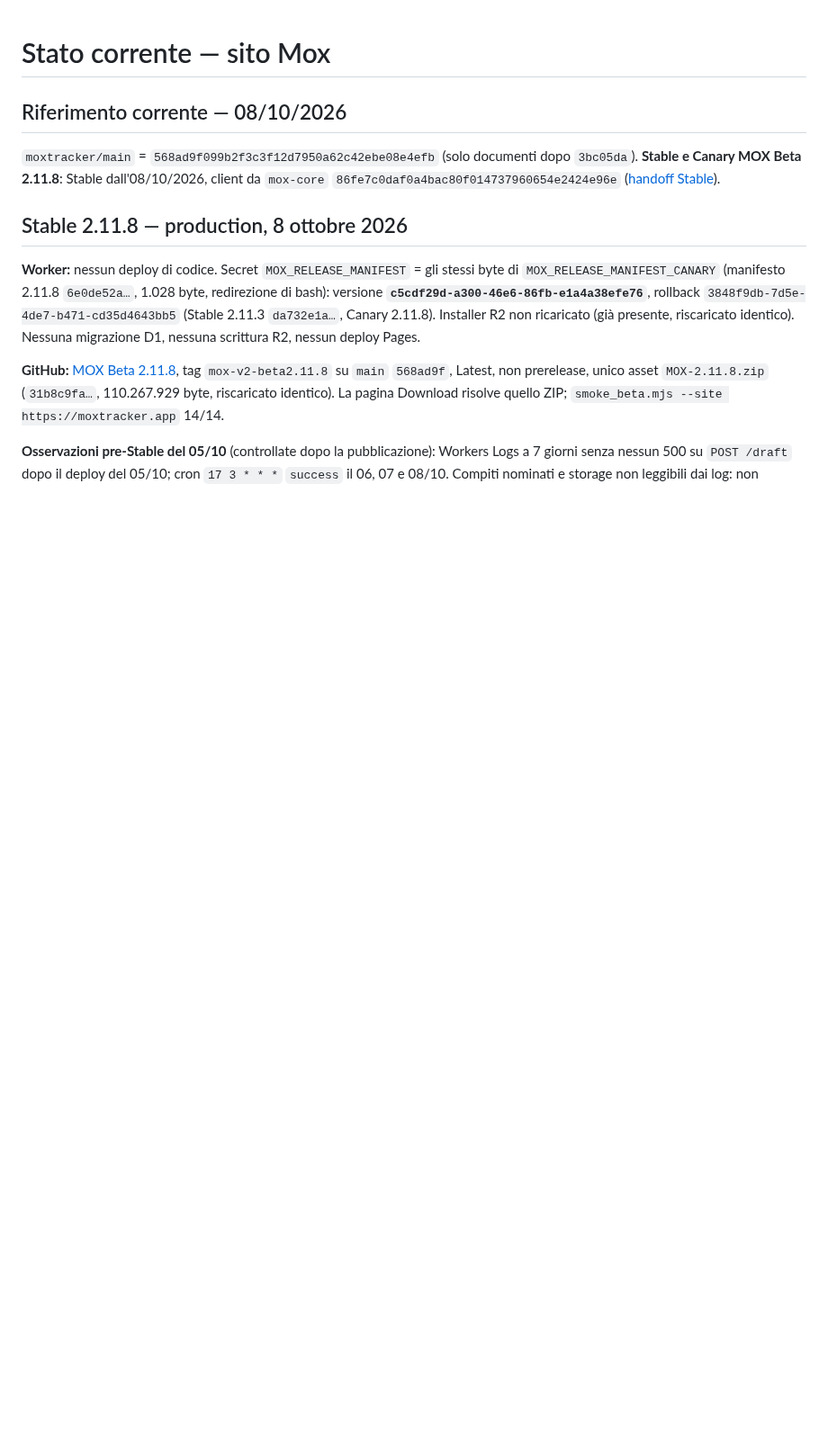
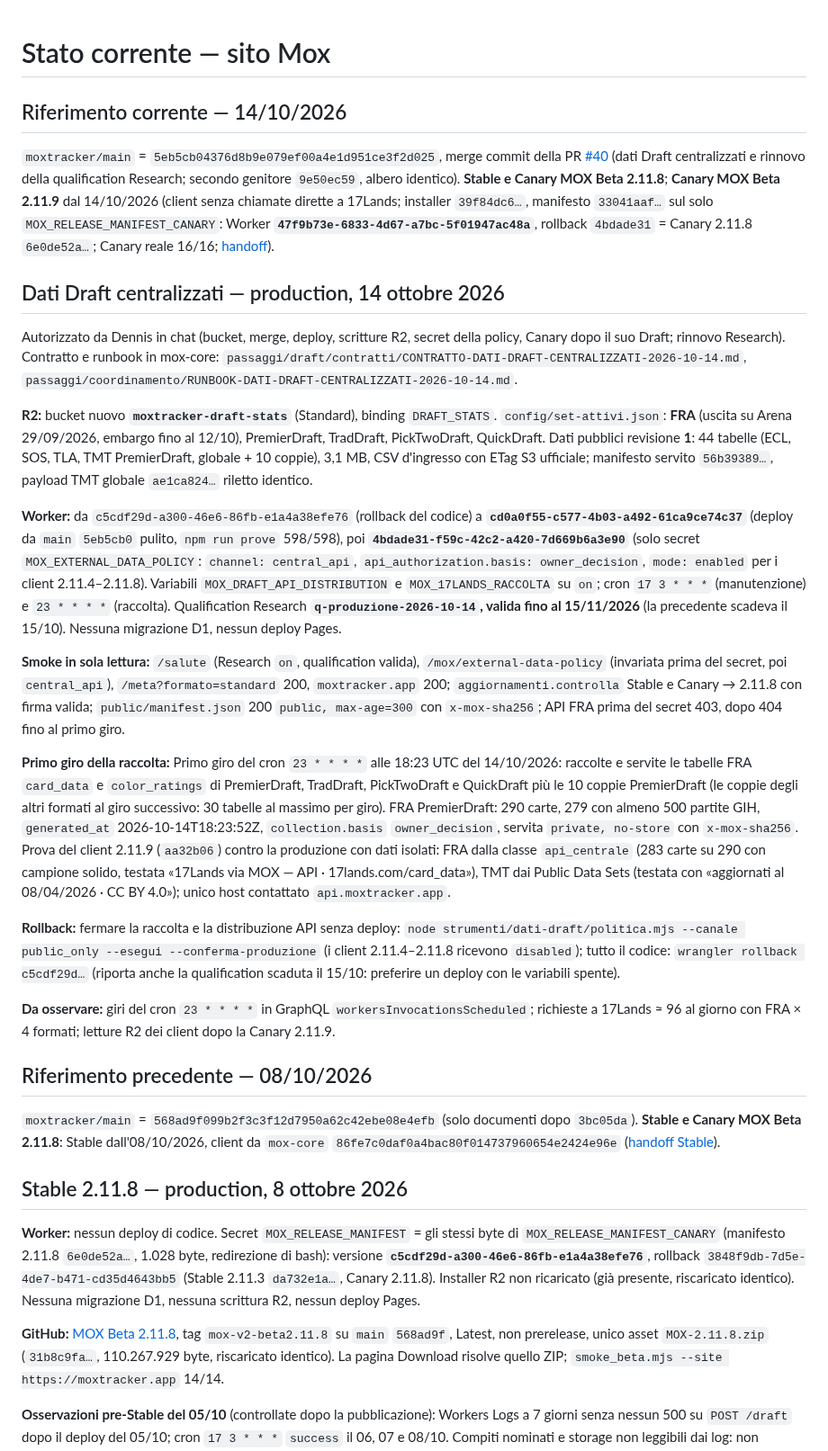
Before and after one commit to Dennis96/moxtracker, a Markdown page: STATO-CORRENTE-SITO.md, the part around the change. Shown at 90% size. Drawn GitHub-style; blank space fills up the shorter version.

Commit message:
Stato del sito: dati Draft centralizzati in produzione, Canary 2.11.9, rinnovo Research
Co-Authored-By: Claude Opus 5.5 <noreply@anthropic.com>

```diff
--- a/STATO-CORRENTE-SITO.md
+++ b/STATO-CORRENTE-SITO.md
@@ -1,6 +1,26 @@
 # Stato corrente — sito Mox
 
-## Riferimento corrente — 08/10/2026
+## Riferimento corrente — 14/10/2026
+
+`moxtracker/main` = `5eb5cb04376d8b9e079ef00a4e1d951ce3f2d025`, merge commit della PR [#40](https://github.com/Dennis96/moxtracker/pull/40) (dati Draft centralizzati e rinnovo della qualification Research; secondo genitore `9e50ec59`, albero identico). **Stable e Canary MOX Beta 2.11.8**; **Canary MOX Beta 2.11.9** dal 14/10/2026 (client senza chiamate dirette a 17Lands; installer `39f84dc6…`, manifesto `33041aaf…` sul solo `MOX_RELEASE_MANIFEST_CANARY`: Worker **`47f9b73e-6833-4d67-a7bc-5f01947ac48a`**, rollback `4bdade31` = Canary 2.11.8 `6e0de52a…`; Canary reale 16/16; [handoff](https://github.com/Dennis96/mox-core/blob/main/passaggi/release/handoff/HANDOFF-CANARY-2.11.9-2026-10-14.md)).
+
+## Dati Draft centralizzati — production, 14 ottobre 2026
+
+Autorizzato da Dennis in chat (bucket, merge, deploy, scritture R2, secret della policy, Canary dopo il suo Draft; rinnovo Research). Contratto e runbook in mox-core: `passaggi/draft/contratti/CONTRATTO-DATI-DRAFT-CENTRALIZZATI-2026-10-14.md`, `passaggi/coordinamento/RUNBOOK-DATI-DRAFT-CENTRALIZZATI-2026-10-14.md`.
+
+**R2:** bucket nuovo **`moxtracker-draft-stats`** (Standard), binding `DRAFT_STATS`. `config/set-attivi.json`: **FRA** (uscita su Arena 29/09/2026, embargo fino al 12/10), PremierDraft, TradDraft, PickTwoDraft, QuickDraft. Dati pubblici revisione **1**: 44 tabelle (ECL, SOS, TLA, TMT PremierDraft, globale + 10 coppie), 3,1 MB, CSV d'ingresso con ETag S3 ufficiale; manifesto servito `56b39389…`, payload TMT globale `ae1ca824…` riletto identico.
+
+**Worker:** da `c5cdf29d-a300-46e6-86fb-e1a4a38efe76` (rollback del codice) a **`cd0a0f55-c577-4b03-a492-61ca9ce74c37`** (deploy da `main` `5eb5cb0` pulito, `npm run prove` 598/598), poi **`4bdade31-f59c-42c2-a420-7d669b6a3e90`** (solo secret `MOX_EXTERNAL_DATA_POLICY`: `channel: central_api`, `api_authorization.basis: owner_decision`, `mode: enabled` per i client 2.11.4–2.11.8). Variabili `MOX_DRAFT_API_DISTRIBUTION` e `MOX_17LANDS_RACCOLTA` su `on`; cron `17 3 * * *` (manutenzione) e `23 * * * *` (raccolta). Qualification Research **`q-produzione-2026-10-14`, valida fino al 15/11/2026** (la precedente scadeva il 15/10). Nessuna migrazione D1, nessun deploy Pages.
+
+**Smoke in sola lettura:** `/salute` (Research `on`, qualification valida), `/mox/external-data-policy` (invariata prima del secret, poi `central_api`), `/meta?formato=standard` 200, `moxtracker.app` 200; `aggiornamenti.controlla` Stable e Canary → 2.11.8 con firma valida; `public/manifest.json` 200 `public, max-age=300` con `x-mox-sha256`; API FRA prima del secret 403, dopo 404 fino al primo giro.
+
+**Primo giro della raccolta:** Primo giro del cron `23 * * * *` alle 18:23 UTC del 14/10/2026: raccolte e servite le tabelle FRA `card_data` e `color_ratings` di PremierDraft, TradDraft, PickTwoDraft e QuickDraft più le 10 coppie PremierDraft (le coppie degli altri formati al giro successivo: 30 tabelle al massimo per giro). FRA PremierDraft: 290 carte, 279 con almeno 500 partite GIH, `generated_at` 2026-10-14T18:23:52Z, `collection.basis` `owner_decision`, servita `private, no-store` con `x-mox-sha256`. Prova del client 2.11.9 (`aa32b06`) contro la produzione con dati isolati: FRA dalla classe `api_centrale` (283 carte su 290 con campione solido, testata «17Lands via MOX — API · 17lands.com/card_data»), TMT dai Public Data Sets (testata con «aggiornati al 08/04/2026 · CC BY 4.0»); unico host contattato `api.moxtracker.app`.
+
+**Rollback:** fermare la raccolta e la distribuzione API senza deploy: `node strumenti/dati-draft/politica.mjs --canale public_only --esegui --conferma-produzione` (i client 2.11.4–2.11.8 ricevono `disabled`); tutto il codice: `wrangler rollback c5cdf29d…` (riporta anche la qualification scaduta il 15/10: preferire un deploy con le variabili spente).
+
+**Da osservare:** giri del cron `23 * * * *` in GraphQL `workersInvocationsScheduled`; richieste a 17Lands ≈ 96 al giorno con FRA × 4 formati; letture R2 dei client dopo la Canary 2.11.9.
+
+## Riferimento precedente — 08/10/2026
 
 `moxtracker/main` = `568ad9f099b2f3c3f12d7950a62c42ebe08e4efb` (solo documenti dopo `3bc05da`). **Stable e Canary MOX Beta 2.11.8**: Stable dall'08/10/2026, client da `mox-core` `86fe7c0daf0a4bac80f014737960654e2424e96e` ([handoff Stable](https://github.com/Dennis96/mox-core/blob/main/passaggi/release/handoff/HANDOFF-STABLE-2.11.8-2026-10-08.md)).
 
```
